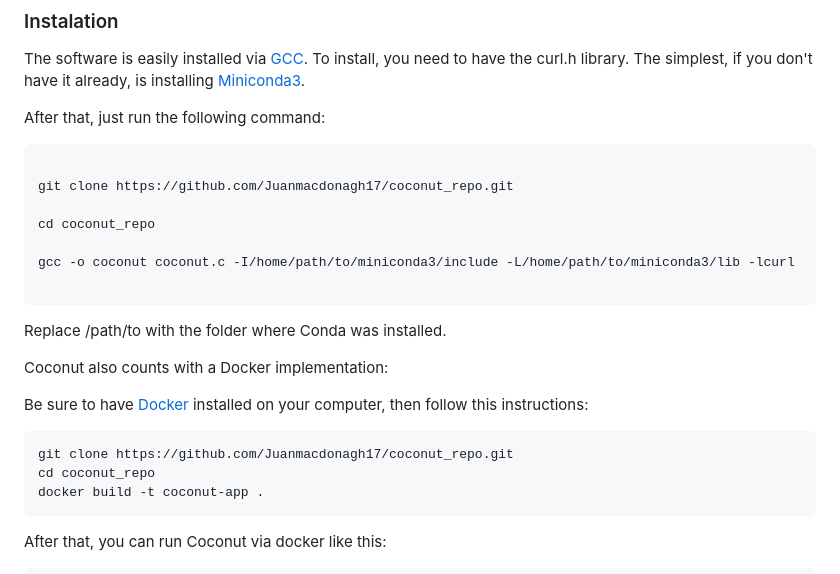
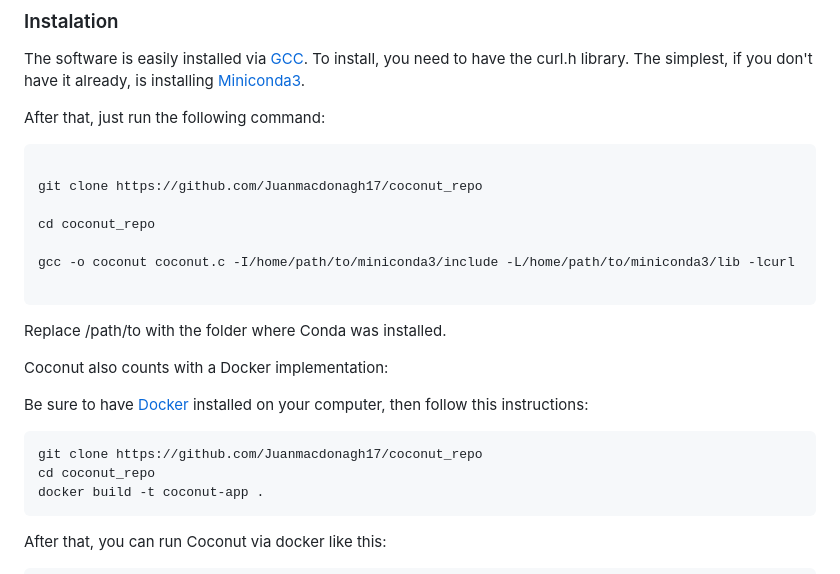
Before and after one commit to Juanmacdonagh17/coconut_repo, a Markdown page: README.md, the part around the change. Drawn GitHub-style.

````diff
--- a/README.md
+++ b/README.md
@@ -24,7 +24,7 @@ After that, just run the following command:
 
 ```bash
 
-git clone https://github.com/Juanmacdonagh17/coconut_repo.git
+git clone https://github.com/Juanmacdonagh17/coconut_repo
 
 cd coconut_repo
 
@@ -38,7 +38,7 @@ Coconut also counts with a Docker implementation:
 Be sure to have [Docker](https://www.docker.com/) installed on your computer, then follow this instructions:
 
 ```bash
-git clone https://github.com/Juanmacdonagh17/coconut_repo.git
+git clone https://github.com/Juanmacdonagh17/coconut_repo
 cd coconut_repo
 docker build -t coconut-app .
 ```
````
